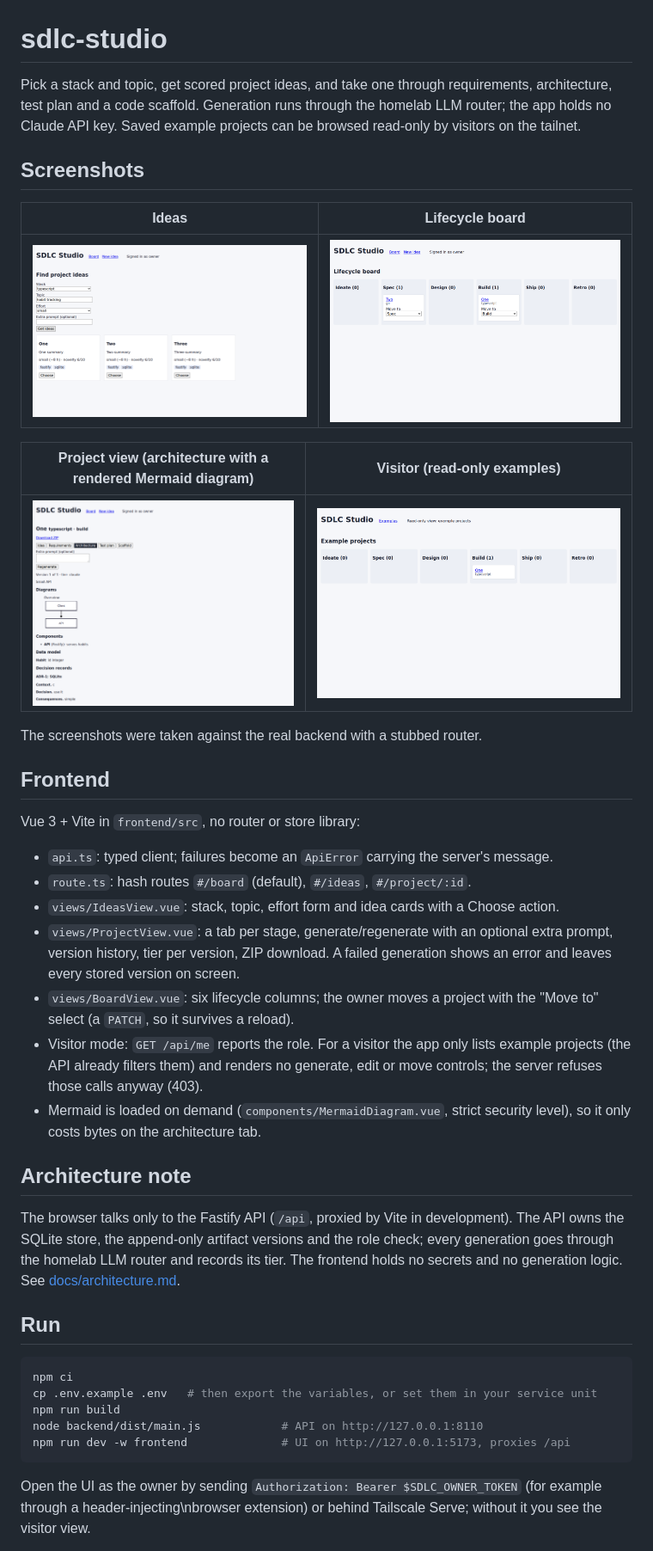
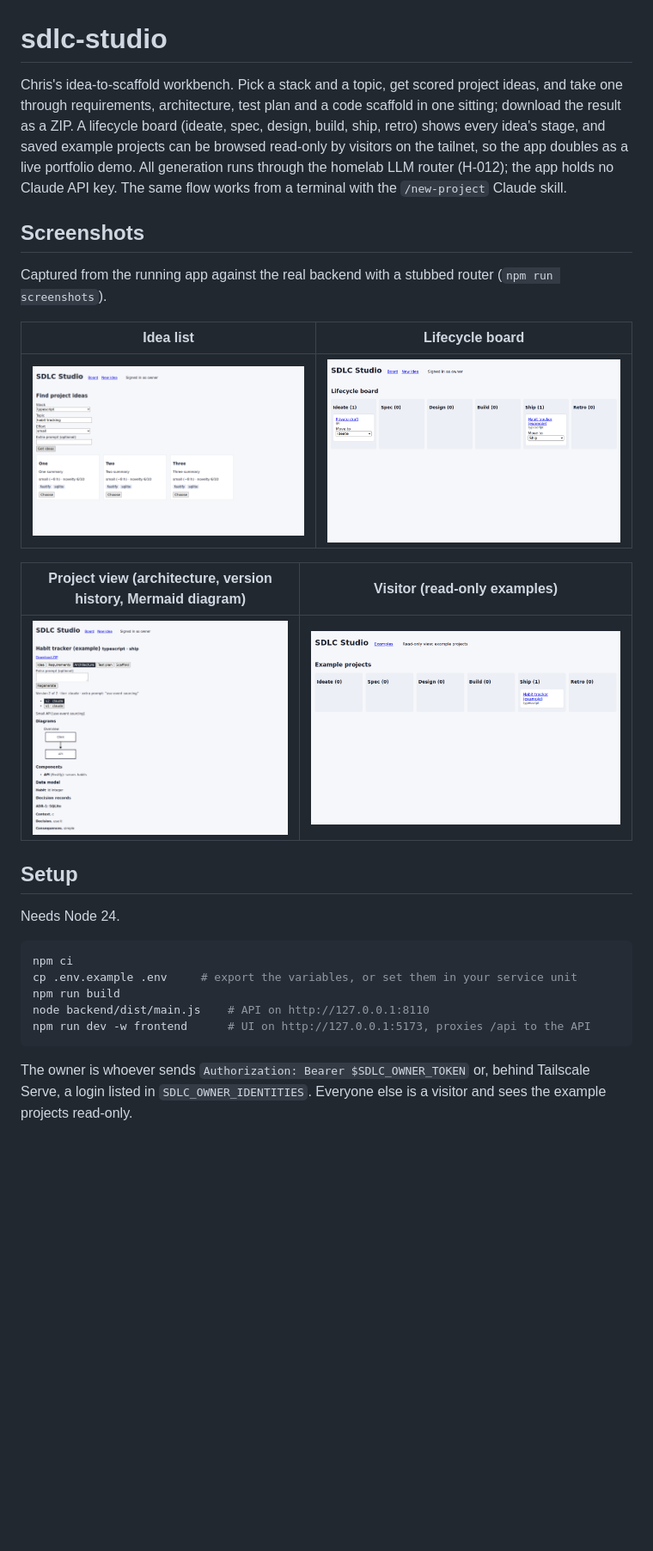
Before and after one commit to chrisfaber95/sdlc-studio, a Markdown page: README.md, the part around one of its changes. Shown at 86% size. Drawn GitHub-style; pictures changed too: docs/screenshots/board.png, docs/screenshots/ideas.png, docs/screenshots/project.png; blank space fills up the shorter version.

````diff
--- a/README.md
+++ b/README.md
@@ -1,47 +1,32 @@
 # sdlc-studio
 
-Pick a stack and topic, get scored project ideas, and take one through requirements, architecture, test plan and
-a code scaffold. Generation runs through the homelab LLM router; the app holds no Claude API key. Saved example
-projects can be browsed read-only by visitors on the tailnet.
+Chris's idea-to-scaffold workbench. Pick a stack and a topic, get scored project ideas, and take one through
+requirements, architecture, test plan and a code scaffold in one sitting; download the result as a ZIP. A lifecycle
+board (ideate, spec, design, build, ship, retro) shows every idea's stage, and saved example projects can be browsed
+read-only by visitors on the tailnet, so the app doubles as a live portfolio demo. All generation runs through the
+homelab LLM router (H-012); the app holds no Claude API key. The same flow works from a terminal with the
+`/new-project` Claude skill.
 
 ## Screenshots
-| Ideas | Lifecycle board |
+Captured from the running app against the real backend with a stubbed router (`npm run screenshots`).
+
+| Idea list | Lifecycle board |
 | --- | --- |
 | ![Idea cards with effort, novelty and skill tags](docs/screenshots/ideas.png) | ![Board with six lifecycle columns](docs/screenshots/board.png) |
 
-| Project view (architecture with a rendered Mermaid diagram) | Visitor (read-only examples) |
+| Project view (architecture, version history, Mermaid diagram) | Visitor (read-only examples) |
 | --- | --- |
 | ![Project tabs, version history and diagram](docs/screenshots/project.png) | ![Visitor view without controls](docs/screenshots/visitor.png) |
 
-The screenshots were taken against the real backend with a stubbed router.
-
-## Frontend
-Vue 3 + Vite in `frontend/src`, no router or store library:
-- `api.ts`: typed client; failures become an `ApiError` carrying the server's message.
-- `route.ts`: hash routes `#/board` (default), `#/ideas`, `#/project/:id`.
-- `views/IdeasView.vue`: stack, topic, effort form and idea cards with a Choose action.
-- `views/ProjectView.vue`: a tab per stage, generate/regenerate with an optional extra prompt, version history, tier
-  per version, ZIP download. A failed generation shows an error and leaves every stored version on screen.
-- `views/BoardView.vue`: six lifecycle columns; the owner moves a project with the "Move to" select (a `PATCH`, so it
-  survives a reload).
-- Visitor mode: `GET /api/me` reports the role. For a visitor the app only lists example projects (the API already
-  filters them) and renders no generate, edit or move controls; the server refuses those calls anyway (403).
-- Mermaid is loaded on demand (`components/MermaidDiagram.vue`, strict security level), so it only costs bytes on the
-  architecture tab.
-
-## Architecture note
-The browser talks only to the Fastify API (`/api`, proxied by Vite in development). The API owns the SQLite store,
-the append-only artifact versions and the role check; every generation goes through the homelab LLM router and
-records its tier. The frontend holds no secrets and no generation logic. See
-[docs/architecture.md](docs/architecture.md).
-
-## Run
+## Setup
+Needs Node 24.
 ```sh
 npm ci
-cp .env.example .env   # then export the variables, or set them in your service unit
+cp .env.example .env     # export the variables, or set them in your service unit
 npm run build
-node backend/dist/main.js            # API on http://127.0.0.1:8110
-npm run dev -w frontend              # UI on http://127.0.0.1:5173, proxies /api
+node backend/dist/main.js    # API on http://127.0.0.1:8110
+npm run dev -w frontend      # UI on http://127.0.0.1:5173, proxies /api to the API
 ```
-Open the UI as the owner by sending `Authorization: Bearer $SDLC_OWNER_TOKEN` (for example through a header-injecting\nbrowser extension) or behind Tailscale Serve; without it you see the visitor view.
+The owner is whoever sends `Authorization: Bearer $SDLC_OWNER_TOKEN` or, behind Tailscale Serve, a login listed in
+`SDLC_OWNER_IDENTITIES`. Everyone else is a visitor and sees the example projects read-only.
 
````
Also changed, not shown: other parts of README.md (+40 -8 lines), CLAUDE.md (+1 -1 lines), docs/architecture.md (+8 -1 lines), 10 other files.
